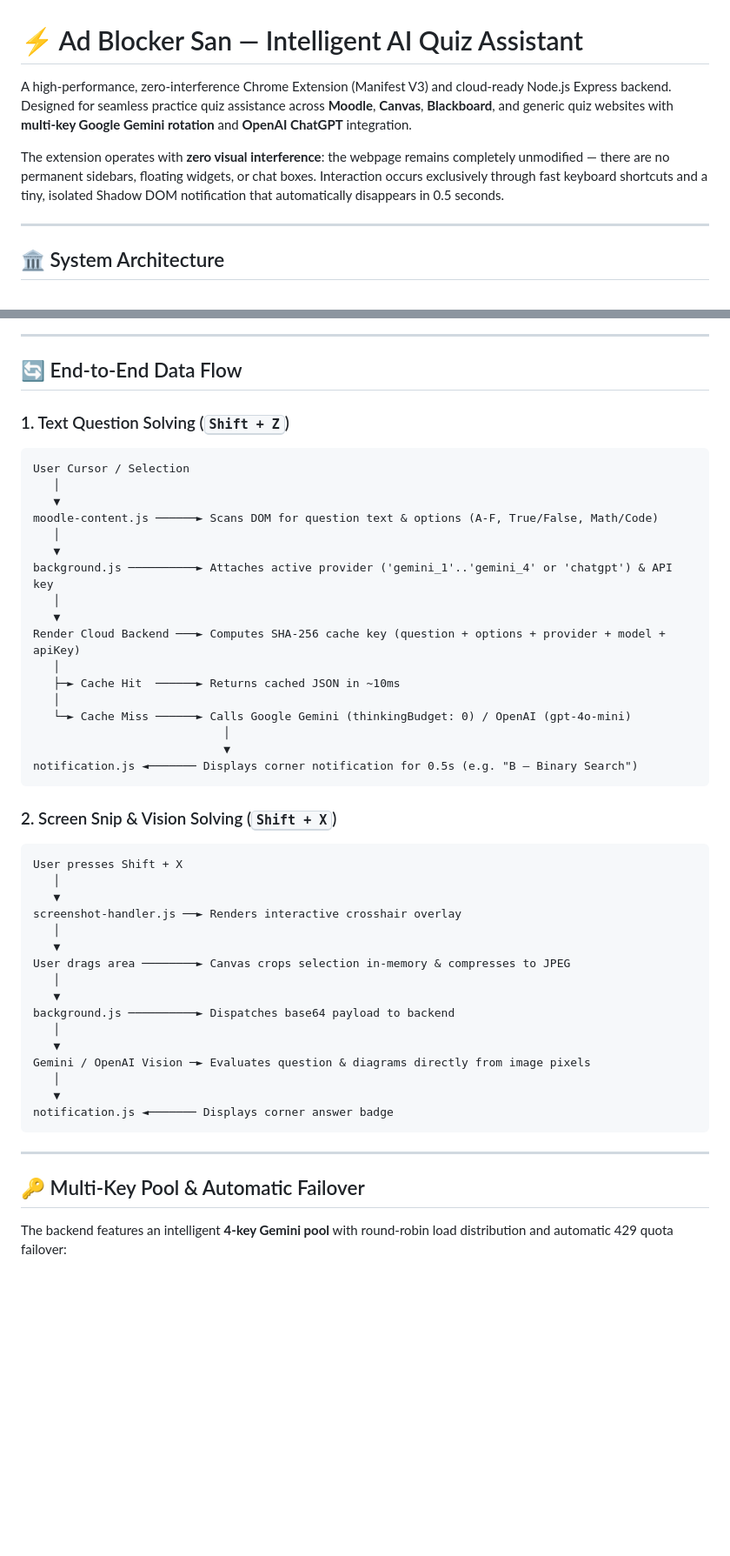
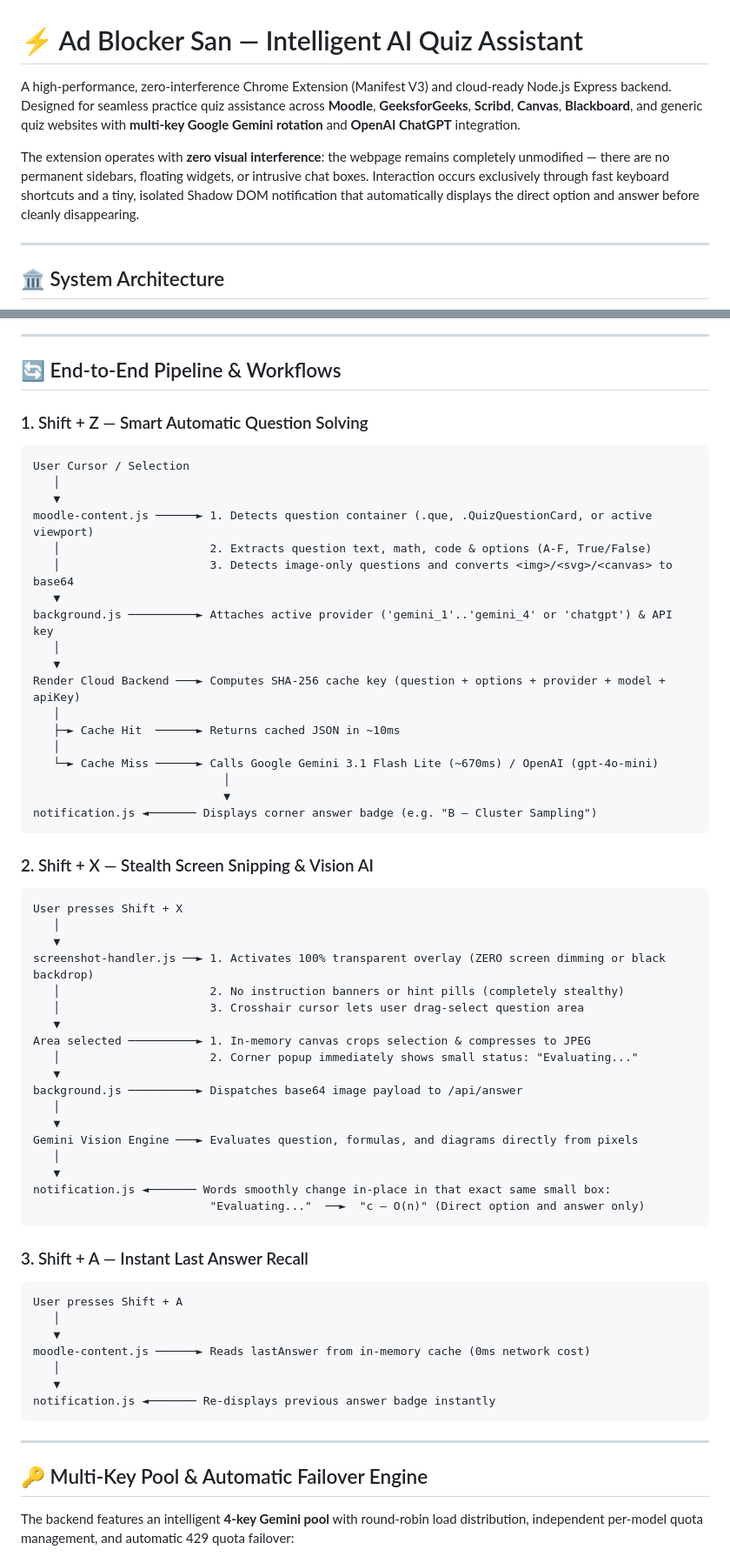
Before and after one commit to swapnil-exxe/Extension, a Markdown page: README.md, 2 parts joined by grey strips. Shown at 87% size. Drawn GitHub-style; blank space fills up the shorter version.

````diff
--- a/README.md
+++ b/README.md
@@ -1,8 +1,8 @@
 # ⚡ Ad Blocker San — Intelligent AI Quiz Assistant
 
-A high-performance, zero-interference Chrome Extension (Manifest V3) and cloud-ready Node.js Express backend. Designed for seamless practice quiz assistance across **Moodle**, **Canvas**, **Blackboard**, and generic quiz websites with **multi-key Google Gemini rotation** and **OpenAI ChatGPT** integration.
+A high-performance, zero-interference Chrome Extension (Manifest V3) and cloud-ready Node.js Express backend. Designed for seamless practice quiz assistance across **Moodle**, **GeeksforGeeks**, **Scribd**, **Canvas**, **Blackboard**, and generic quiz websites with **multi-key Google Gemini rotation** and **OpenAI ChatGPT** integration.
 
-The extension operates with **zero visual interference**: the webpage remains completely unmodified — there are no permanent sidebars, floating widgets, or chat boxes. Interaction occurs exclusively through fast keyboard shortcuts and a tiny, isolated Shadow DOM notification that automatically disappears in 0.5 seconds.
+The extension operates with **zero visual interference**: the webpage remains completely unmodified — there are no permanent sidebars, floating widgets, or intrusive chat boxes. Interaction occurs exclusively through fast keyboard shortcuts and a tiny, isolated Shadow DOM notification that automatically displays the direct option and answer before cleanly disappearing.
 
 ---
 
@@ -54,15 +54,16 @@ flowchart TD
 
 ---
 
-## 🔄 End-to-End Data Flow
+## 🔄 End-to-End Pipeline & Workflows
 
-### 1. Text Question Solving (<kbd>Shift + Z</kbd>)
+### 1. Shift + Z — Smart Automatic Question Solving
 ```
 User Cursor / Selection
    │
    ▼
-moodle-content.js ──────► Scans DOM for question text & options (A-F, True/False, Math/Code)
-   │
+moodle-content.js ──────► 1. Detects question container (.que, .QuizQuestionCard, or active viewport)
+   │                      2. Extracts question text, math, code & options (A-F, True/False)
+   │                      3. Detects image-only questions and converts <img>/<svg>/<canvas> to base64
    ▼
 background.js ──────────► Attaches active provider ('gemini_1'..'gemini_4' or 'chatgpt') & API key
    │
@@ -71,37 +72,50 @@ Render Cloud Backend ───► Computes SHA-256 cache key (question + options
    │
    ├─► Cache Hit  ──────► Returns cached JSON in ~10ms
    │
-   └─► Cache Miss ──────► Calls Google Gemini (thinkingBudget: 0) / OpenAI (gpt-4o-mini)
+   └─► Cache Miss ──────► Calls Google Gemini 3.1 Flash Lite (~670ms) / OpenAI (gpt-4o-mini)
                             │
                             ▼
-notification.js ◄─────── Displays corner notification for 0.5s (e.g. "B — Binary Search")
+notification.js ◄─────── Displays corner answer badge (e.g. "B — Cluster Sampling")
 ```
 
-### 2. Screen Snip & Vision Solving (<kbd>Shift + X</kbd>)
+### 2. Shift + X — Stealth Screen Snipping & Vision AI
 ```
 User presses Shift + X
    │
    ▼
-screenshot-handler.js ──► Renders interactive crosshair overlay
+screenshot-handler.js ──► 1. Activates 100% transparent overlay (ZERO screen dimming or black backdrop)
+   │                      2. No instruction banners or hint pills (completely stealthy)
+   │                      3. Crosshair cursor lets user drag-select question area
+   ▼
+Area selected ──────────► 1. In-memory canvas crops selection & compresses to JPEG
+   │                      2. Corner popup immediately shows small status: "Evaluating..."
+   ▼
+background.js ──────────► Dispatches base64 image payload to /api/answer
    │
    ▼
-User drags area ────────► Canvas crops selection in-memory & compresses to JPEG
+Gemini Vision Engine ───► Evaluates question, formulas, and diagrams directly from pixels
    │
    ▼
-background.js ──────────► Dispatches base64 payload to backend
+notification.js ◄─────── Words smoothly change in-place in that exact same small box:
+                          "Evaluating..."  ──►  "c — O(n)" (Direct option and answer only)
+```
+
+### 3. Shift + A — Instant Last Answer Recall
+```
+User presses Shift + A
    │
    ▼
-Gemini / OpenAI Vision ─► Evaluates question & diagrams directly from image pixels
+moodle-content.js ──────► Reads lastAnswer from in-memory cache (0ms network cost)
    │
    ▼
-notification.js ◄─────── Displays corner answer badge
+notification.js ◄─────── Re-displays previous answer badge instantly
 ```
 
 ---
 
-## 🔑 Multi-Key Pool & Automatic Failover
+## 🔑 Multi-Key Pool & Automatic Failover Engine
 
-The backend features an intelligent **4-key Gemini pool** with round-robin load distribution and automatic 429 quota failover:
+The backend features an intelligent **4-key Gemini pool** with round-robin load distribution, independent per-model quota management, and automatic 429 quota failover:
 
 ```mermaid
 flowchart LR
````
Also changed, not shown: other parts of README.md (+73 -99 lines).
